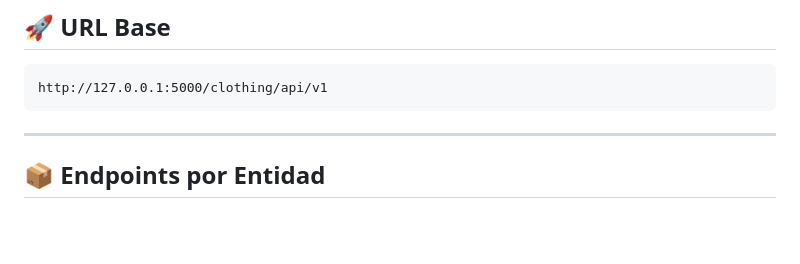
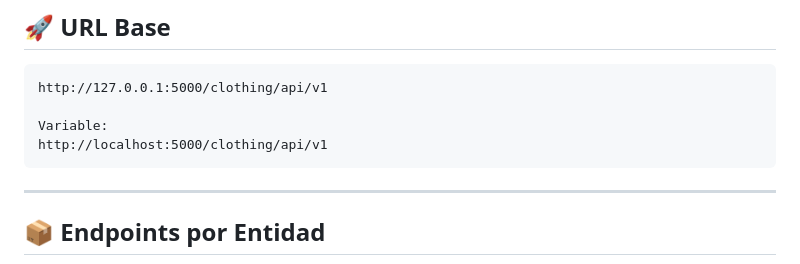
Before and after one commit to ErmJJ/clothing_store, a Markdown page: README.md, the part around the change. GitHub-like rendering; blank space fills up the shorter version.

Commit message:
Finalizacion del avance 2 del Proyecto de Desarrollo con Plataformas Abiertas

````diff
--- a/README.md
+++ b/README.md
@@ -230,6 +230,9 @@ Esta API RESTful en **Python + Flask** expone los datos de la base de datos `clo
 
 ```
 http://127.0.0.1:5000/clothing/api/v1
+
+Variable:
+http://localhost:5000/clothing/api/v1
 ```
 
 ---
````
